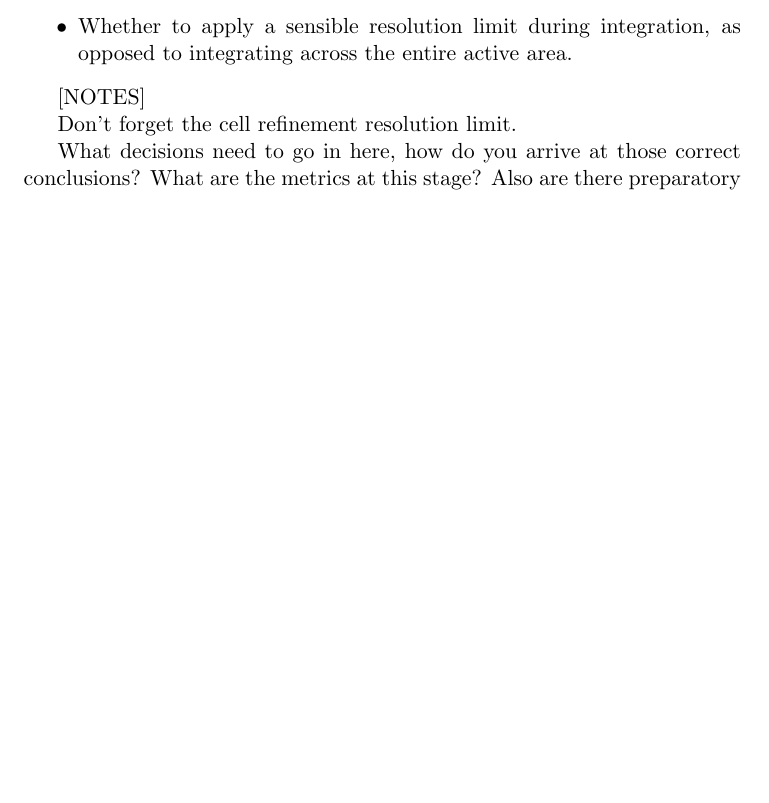
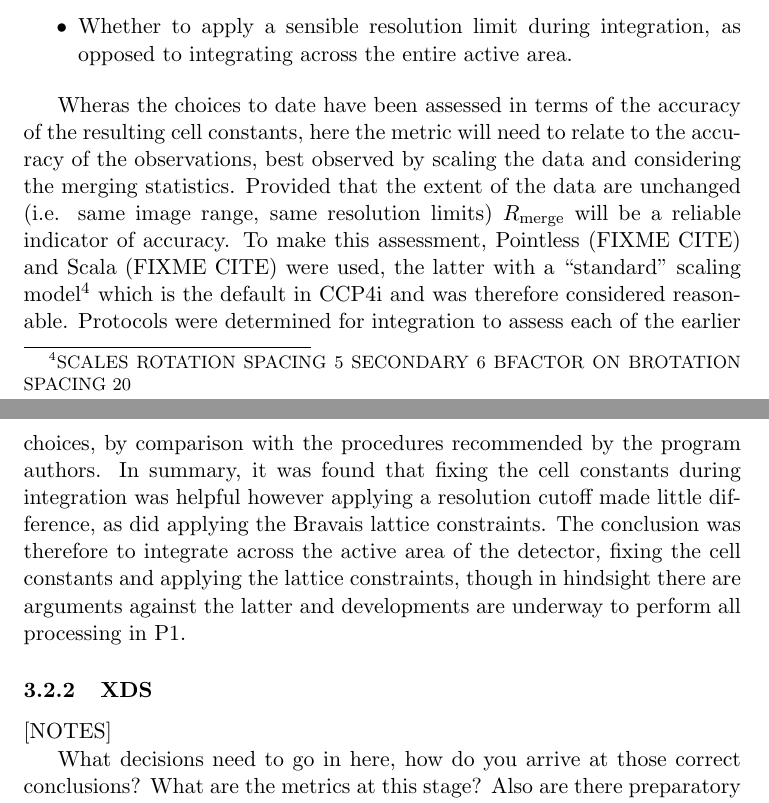
Before and after one commit to xia2/trashcan, a LaTeX document (xia2-talks/papers/ccp4-sw/decisions_in_xia2.tex): part of page 6 of 8 before the commit and two parts of pages 6 and 7 of 9 after it, the two joined at a grey line, cut so that both start at the same text, the shorter picture padded with empty space. Compiled offline with pdfLaTeX.

Commit message:
Wrote integration with Mosflm section

```diff
--- a/xia2-talks/papers/ccp4-sw/decisions_in_xia2.tex
+++ b/xia2-talks/papers/ccp4-sw/decisions_in_xia2.tex
@@ -299,11 +299,34 @@ be made:
     as opposed to integrating across the entire active area.}
 \end{itemize}
 
+Wheras the choices to date have been assessed in terms of the accuracy
+of the resulting cell constants, here the metric will need to relate
+to the accuracy of the observations, best observed by scaling the data
+and considering the merging statistics. Provided that the extent of
+the data are unchanged (i.e. same image range, same resolution limits)
+$R_{\rm{merge}}$ will be a reliable indicator of accuracy. To make
+this assessment, Pointless (FIXME CITE) and Scala (FIXME CITE) were
+used, the latter with a ``standard'' scaling model\footnote{SCALES
+  ROTATION SPACING 5 SECONDARY 6 BFACTOR ON BROTATION SPACING 20}
+which is the default in CCP4i and was therefore considered
+reasonable. Protocols were determined for integration to assess each
+of the earlier choices, by comparison with the procedures recommended
+by the program authors. In summary, it was found that fixing the cell
+constants during integration was helpful however applying a resolution
+cutoff made little difference, as did applying the Bravais lattice
+constraints. The conclusion was therefore to integrate across the
+active area of the detector, fixing the cell constants and applying
+the lattice constraints, though in hindsight there are arguments
+against the latter and developments are underway to perform all
+processing in P1.
+
+\subsubsection{XDS}
+
+
+
 
 
 [NOTES]
-
-Don't forget the cell refinement resolution limit.
 
 What decisions need to go in here, how do you arrive at those correct
 conclusions? What are the metrics at this stage? Also are there
```
